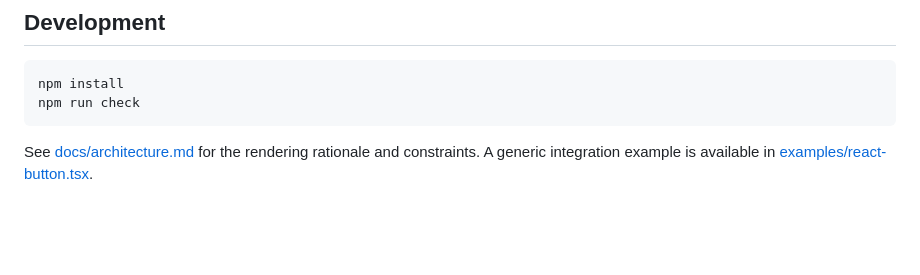
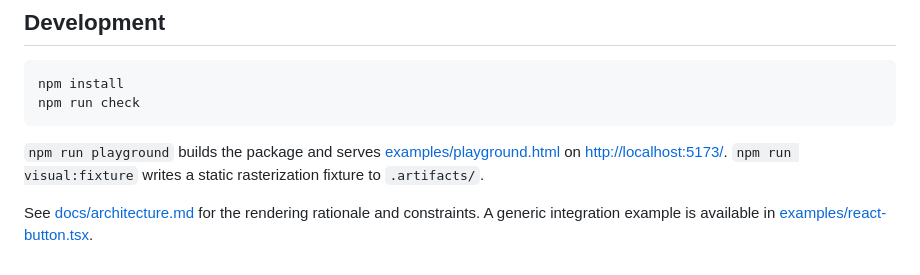
Before and after one commit to eiserv/squircles, a Markdown page: README.md, the part around one of its changes. Drawn GitHub-style; blank space fills up the shorter version.

````diff
--- a/README.md
+++ b/README.md
@@ -144,6 +171,11 @@ npm install
 npm run check
 ```
 
+`npm run playground` builds the package and serves
+[examples/playground.html](examples/playground.html) on
+<http://localhost:5173/>. `npm run visual:fixture` writes a static
+rasterization fixture to `.artifacts/`.
+
 See [docs/architecture.md](docs/architecture.md) for the rendering rationale
 and constraints. A generic integration example is available in
 [examples/react-button.tsx](examples/react-button.tsx).
````
Also changed, not shown: other parts of README.md (+27 -0 lines), docs/media/playground.png (added), docs/media/smoothing-extremes.png (added), 3 other files.
